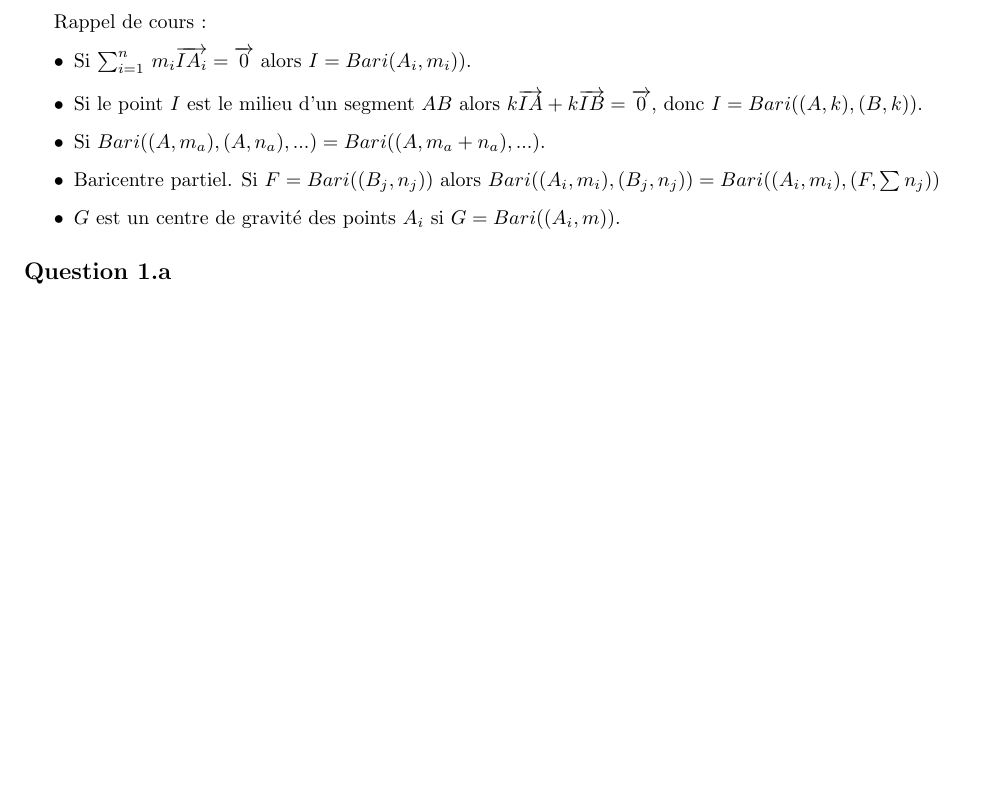
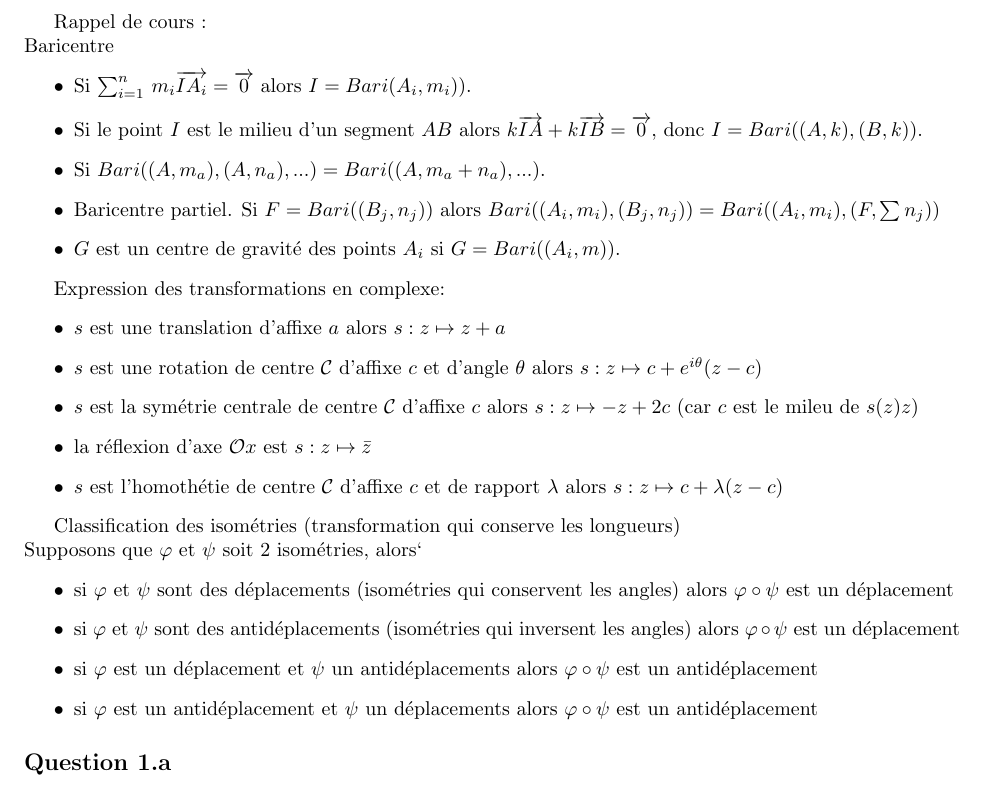
Before and after one commit to PAYRAULT/MPI, a LaTeX book (Math_102/TD/TD6.tex): part of page 1 of 2, cut so that both start at the same text, the shorter picture padded with empty space. Compiled offline with pdfLaTeX.

Commit message:
Math102, TD6, partie cours

```diff
--- a/Math_102/TD/TD6.tex
+++ b/Math_102/TD/TD6.tex
@@ -73,7 +73,8 @@
 
 \begin{document}
 
-Rappel de cours :
+Rappel de cours :\\
+Baricentre
 \begin{itemize}
 \item Si $\sum_{i=1}^{n}\, m_i\overrightarrow{IA_i} = \overrightarrow{0}$ alors $I = Bari(A_i, m_i))$.
 \item Si le point $I$ est le milieu d'un segment $AB$ alors $k\overrightarrow{IA}+k\overrightarrow{IB} = \overrightarrow{0}$, donc $I=Bari((A,k),(B,k))$.
@@ -81,6 +82,26 @@ Rappel de cours :
 \item Baricentre partiel. Si $F = Bari((B_j, n_j))$ alors $Bari((A_i,m_i),(B_j, n_j)) = Bari((A_i,m_i),(F,\sum n_j))$
 \item $G$ est un centre de gravit\'e des points $A_i$ si $G=Bari((A_i, m))$.
 \end{itemize}
+
+
+Expression des transformations en complexe:
+\begin{itemize}
+\item $s$ est une translation d'affixe $a$ alors $s: z \mapsto z + a$
+\item $s$ est une rotation de centre $\mathcal{C}$ d'affixe $c$ et d'angle $\theta$ alors $s: z \mapsto c + e^{i\theta}(z -c)$
+\item $s$ est la sym\'etrie centrale de centre $\mathcal{C}$ d'affixe $c$ alors $s: z \mapsto -z + 2c$ (car $c$ est le mileu de $s(z)z$)
+\item la r\'eflexion d'axe $\mathcal{O}x$ est $s: z \mapsto \bar{z}$
+\item $s$ est l'homoth\'etie de centre $\mathcal{C}$ d'affixe $c$ et de rapport $\lambda$ alors $s: z \mapsto c + \lambda(z-c)$
+\end{itemize}
+
+Classification des isom\'etries (transformation qui conserve les longueurs)\\
+Supposons que $\varphi$ et $\psi$ soit 2 isom\'etries, alors`
+\begin{itemize}
+\item si $\varphi$ et $\psi$ sont des d\'eplacements (isom\'etries qui conservent les angles) alors $\varphi \circ \psi$ est un d\'eplacement
+\item si $\varphi$ et $\psi$ sont des antid\'eplacements (isom\'etries qui inversent les angles) alors $\varphi \circ \psi$ est un d\'eplacement
+\item si $\varphi$ est un d\'eplacement et $\psi$ un antid\'eplacements alors $\varphi \circ \psi$ est un antid\'eplacement
+\item si $\varphi$ est un antid\'eplacement et $\psi$ un d\'eplacements alors $\varphi \circ \psi$ est un antid\'eplacement
+\end{itemize}
+
 
 
 \subsection*{Question 1.a}
```
Also changed, not shown: Math_102/TD/TD6.pdf, Math_102/TD/TD6.tex (4 more changed lines).
